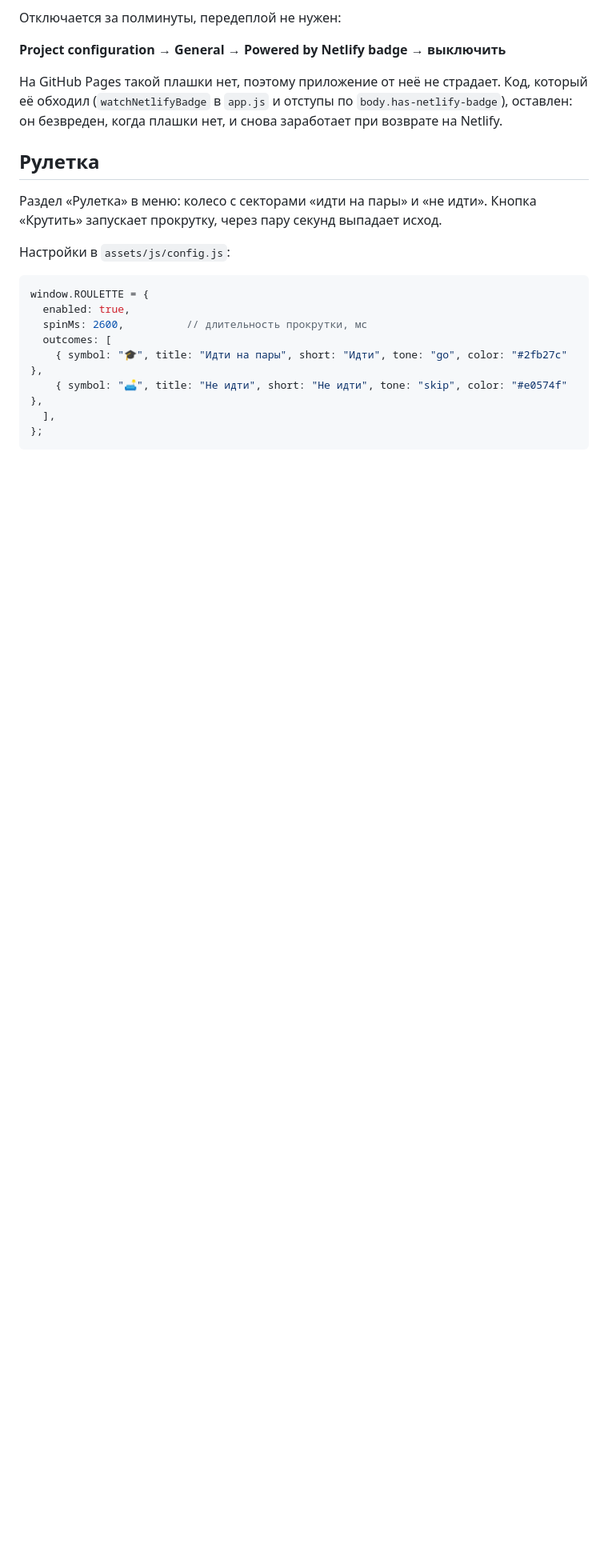
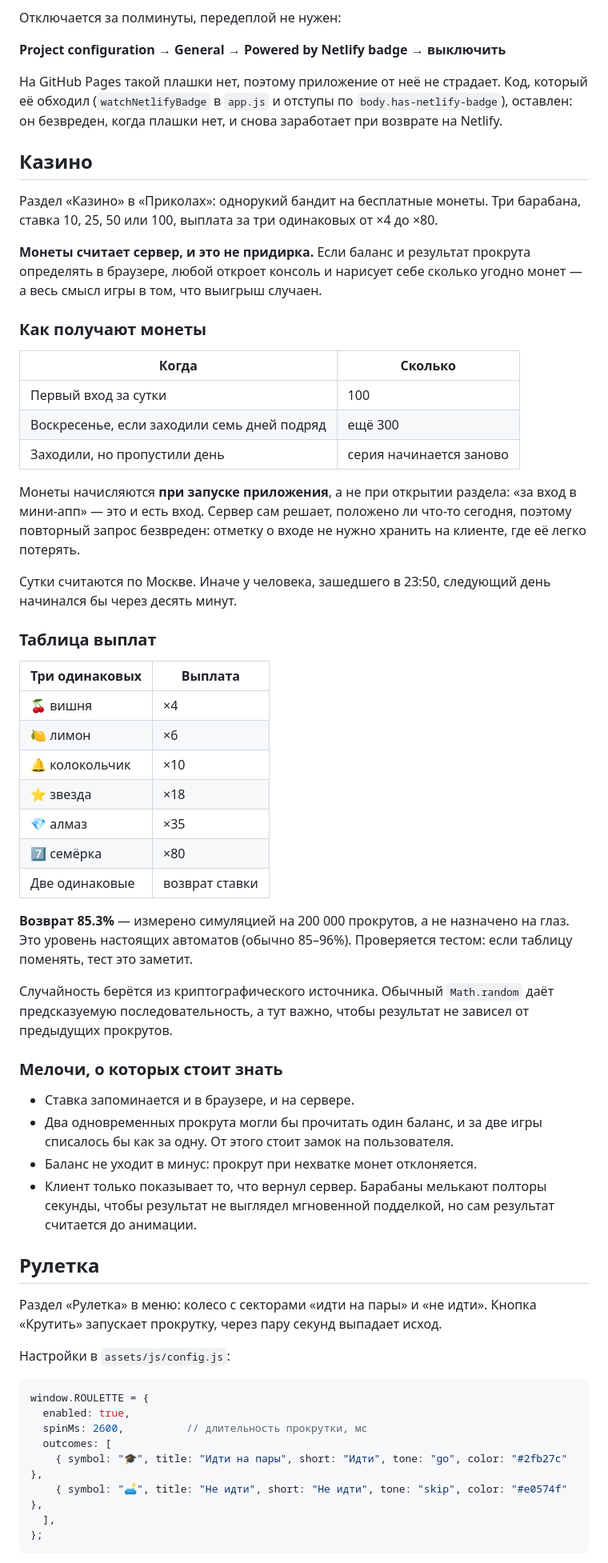
Before and after one commit to peskovsky18/-schedule-bot, a Markdown page: miniapp/README.md, the part around the change. Shown at 80% size. GitHub-like rendering; blank space fills up the shorter version.

Commit message:
Документация казино и устойчивые запросы в тесте
README мини-аппа: как получают монеты, таблица выплат, почему считает
сервер и откуда взялись 85.3% возврата. Корневой README: методы
/api/casino.

Тест перестал падать от сетевых обрывов: бесплатный Render изредка
рвёт соединение, и один такой обрыв рушил весь прогон — было не понять,
сломалось приложение или это сеть. Добавлен apiFetch с повторами.
Внутри page.evaluate он недоступен, поэтому там остался обычный fetch;
сначала я заменил и его, и тест упал на «apiFetch is not defined».

Проверка баланса после прокрута стала содержательной: считаем выплату
по символам, которые видно на барабанах, и сверяем с балансом. Раньше
там было бессмысленное условие, которое проходило всегда.

Игрок в тесте теперь уникальный на каждый запуск: с постоянным номером
повторный прогон в тот же день получал ноль монет — они уже выданы.

```diff
--- a/miniapp/README.md
+++ b/miniapp/README.md
@@ -215,6 +215,62 @@ Netlify добавляет в правый нижний угол плашку «
 `body.has-netlify-badge`), оставлен: он безвреден, когда плашки нет,
 и снова заработает при возврате на Netlify.
 
+## Казино
+
+Раздел «Казино» в «Приколах»: однорукий бандит на бесплатные монеты.
+Три барабана, ставка 10, 25, 50 или 100, выплата за три одинаковых
+от ×4 до ×80.
+
+**Монеты считает сервер, и это не придирка.** Если баланс и результат
+прокрута определять в браузере, любой откроет консоль и нарисует себе
+сколько угодно монет — а весь смысл игры в том, что выигрыш случаен.
+
+### Как получают монеты
+
+| Когда | Сколько |
+|---|---|
+| Первый вход за сутки | 100 |
+| Воскресенье, если заходили семь дней подряд | ещё 300 |
+| Заходили, но пропустили день | серия начинается заново |
+
+Монеты начисляются **при запуске приложения**, а не при открытии раздела:
+«за вход в мини-апп» — это и есть вход. Сервер сам решает, положено ли
+что-то сегодня, поэтому повторный запрос безвреден: отметку о входе
+не нужно хранить на клиенте, где её легко потерять.
+
+Сутки считаются по Москве. Иначе у человека, зашедшего в 23:50,
+следующий день начинался бы через десять минут.
+
+### Таблица выплат
+
+| Три одинаковых | Выплата |
+|---|---|
+| 🍒 вишня | ×4 |
+| 🍋 лимон | ×6 |
+| 🔔 колокольчик | ×10 |
+| ⭐ звезда | ×18 |
+| 💎 алмаз | ×35 |
+| 7️⃣ семёрка | ×80 |
+| Две одинаковые | возврат ставки |
+
+**Возврат 85.3%** — измерено симуляцией на 200 000 прокрутов, а не
+назначено на глаз. Это уровень настоящих автоматов (обычно 85–96%).
+Проверяется тестом: если таблицу поменять, тест это заметит.
+
+Случайность берётся из криптографического источника. Обычный
+`Math.random` даёт предсказуемую последовательность, а тут важно, чтобы
+результат не зависел от предыдущих прокрутов.
+
+### Мелочи, о которых стоит знать
+
+- Ставка запоминается и в браузере, и на сервере.
+- Два одновременных прокрута могли бы прочитать один баланс, и за две
+  игры списалось бы как за одну. От этого стоит замок на пользователя.
+- Баланс не уходит в минус: прокрут при нехватке монет отклоняется.
+- Клиент только показывает то, что вернул сервер. Барабаны мелькают
+  полторы секунды, чтобы результат не выглядел мгновенной подделкой,
+  но сам результат считается до анимации.
+
 ## Рулетка
 
 Раздел «Рулетка» в меню: колесо с секторами «идти на пары» и «не идти».
```
Also changed, not shown: README.md (+18 -0 lines).
